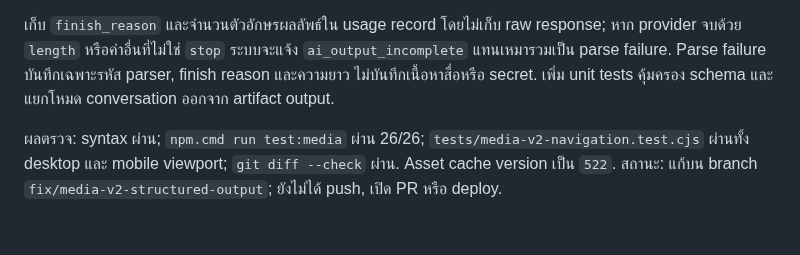
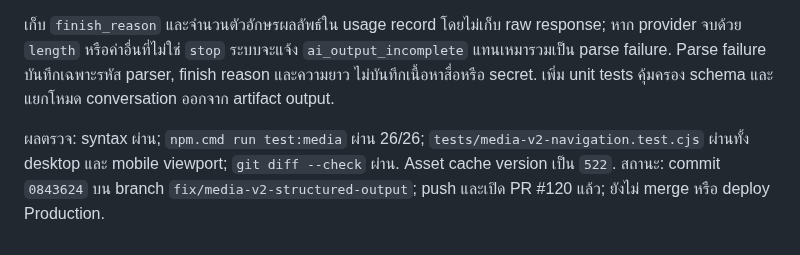
Before and after one commit to ClassKru/classkru, a Markdown page: HANDOFF.md, the part around the change. GitHub-like rendering.

Commit message:
docs: record Media V2 pull request

```diff
--- a/HANDOFF.md
+++ b/HANDOFF.md
@@ -585,4 +585,4 @@ Learning Goal Card แนบเป้าหมายและ pattern เป็
 
 เก็บ `finish_reason` และจำนวนตัวอักษรผลลัพธ์ใน usage record โดยไม่เก็บ raw response; หาก provider จบด้วย `length` หรือค่าอื่นที่ไม่ใช่ `stop` ระบบจะแจ้ง `ai_output_incomplete` แทนเหมารวมเป็น parse failure. Parse failure บันทึกเฉพาะรหัส parser, finish reason และความยาว ไม่บันทึกเนื้อหาสื่อหรือ secret. เพิ่ม unit tests คุ้มครอง schema และแยกโหมด conversation ออกจาก artifact output.
 
-ผลตรวจ: syntax ผ่าน; `npm.cmd run test:media` ผ่าน 26/26; `tests/media-v2-navigation.test.cjs` ผ่านทั้ง desktop และ mobile viewport; `git diff --check` ผ่าน. Asset cache version เป็น `522`. สถานะ: แก้บน branch `fix/media-v2-structured-output`; ยังไม่ได้ push, เปิด PR หรือ deploy.
+ผลตรวจ: syntax ผ่าน; `npm.cmd run test:media` ผ่าน 26/26; `tests/media-v2-navigation.test.cjs` ผ่านทั้ง desktop และ mobile viewport; `git diff --check` ผ่าน. Asset cache version เป็น `522`. สถานะ: commit `0843624` บน branch `fix/media-v2-structured-output`; push และเปิด PR #120 แล้ว; ยังไม่ merge หรือ deploy Production.
```
